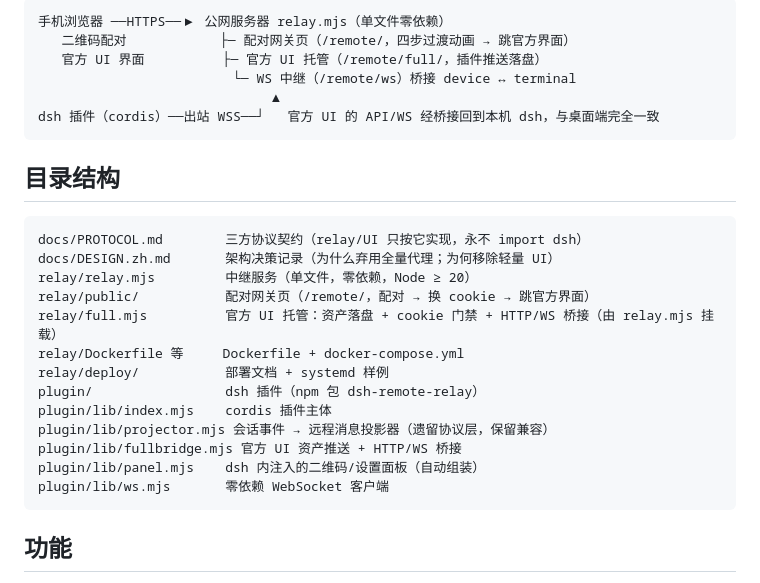
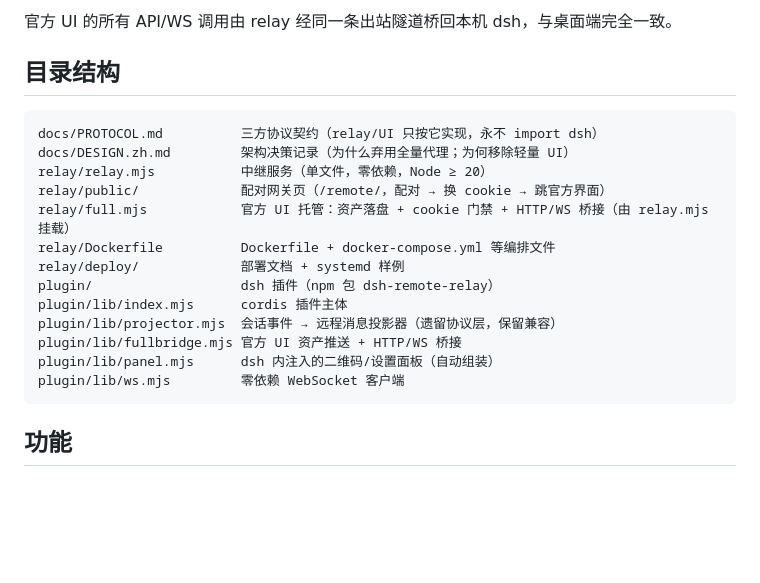
Before and after one commit to OxOld/dsh-remote-relay, a Markdown page: README.md, the part around one of its changes. GitHub-like rendering; blank space fills up the shorter version.

Commit message:
docs: README 架构图改用 Mermaid 渲染，修复中英混排等宽对不齐

````diff
--- a/README.md
+++ b/README.md
@@ -10,28 +25,23 @@
 ```
-手机浏览器 ──HTTPS──▶ 公网服务器 relay.mjs（单文件零依赖）
-   二维码配对            ├─ 配对网关页（/remote/，四步过渡动画 → 跳官方界面）
-   官方 UI 界面          ├─ 官方 UI 托管（/remote/full/，插件推送落盘）
-                         └─ WS 中继（/remote/ws）桥接 device ↔ terminal
-                              ▲
-dsh 插件（cordis）──出站 WSS──┘   官方 UI 的 API/WS 经桥接回到本机 dsh，与桌面端完全一致
-```
+
+官方 UI 的所有 API/WS 调用由 relay 经同一条出站隧道桥回本机 dsh，与桌面端完全一致。
 
 ## 目录结构
 
 ```
-docs/PROTOCOL.md        三方协议契约（relay/UI 只按它实现，永不 import dsh）
-docs/DESIGN.zh.md       架构决策记录（为什么弃用全量代理；为何移除轻量 UI）
-relay/relay.mjs         中继服务（单文件，零依赖，Node ≥ 20）
-relay/public/           配对网关页（/remote/，配对 → 换 cookie → 跳官方界面）
-relay/full.mjs          官方 UI 托管：资产落盘 + cookie 门禁 + HTTP/WS 桥接（由 relay.mjs 挂载）
-relay/Dockerfile 等     Dockerfile + docker-compose.yml
-relay/deploy/           部署文档 + systemd 样例
-plugin/                 dsh 插件（npm 包 dsh-remote-relay）
-plugin/lib/index.mjs    cordis 插件主体
-plugin/lib/projector.mjs 会话事件 → 远程消息投影器（遗留协议层，保留兼容）
+docs/PROTOCOL.md          三方协议契约（relay/UI 只按它实现，永不 import dsh）
+docs/DESIGN.zh.md         架构决策记录（为什么弃用全量代理；为何移除轻量 UI）
+relay/relay.mjs           中继服务（单文件，零依赖，Node ≥ 20）
+relay/public/             配对网关页（/remote/，配对 → 换 cookie → 跳官方界面）
+relay/full.mjs            官方 UI 托管：资产落盘 + cookie 门禁 + HTTP/WS 桥接（由 relay.mjs 挂载）
+relay/Dockerfile          Dockerfile + docker-compose.yml 等编排文件
+relay/deploy/             部署文档 + systemd 样例
+plugin/                   dsh 插件（npm 包 dsh-remote-relay）
+plugin/lib/index.mjs      cordis 插件主体
+plugin/lib/projector.mjs  会话事件 → 远程消息投影器（遗留协议层，保留兼容）
 plugin/lib/fullbridge.mjs 官方 UI 资产推送 + HTTP/WS 桥接
-plugin/lib/panel.mjs    dsh 内注入的二维码/设置面板（自动组装）
-plugin/lib/ws.mjs       零依赖 WebSocket 客户端
+plugin/lib/panel.mjs      dsh 内注入的二维码/设置面板（自动组装）
+plugin/lib/ws.mjs         零依赖 WebSocket 客户端
 ```
 
 ## 功能
````
Also changed, not shown: other parts of README.md (+15 -0 lines).
